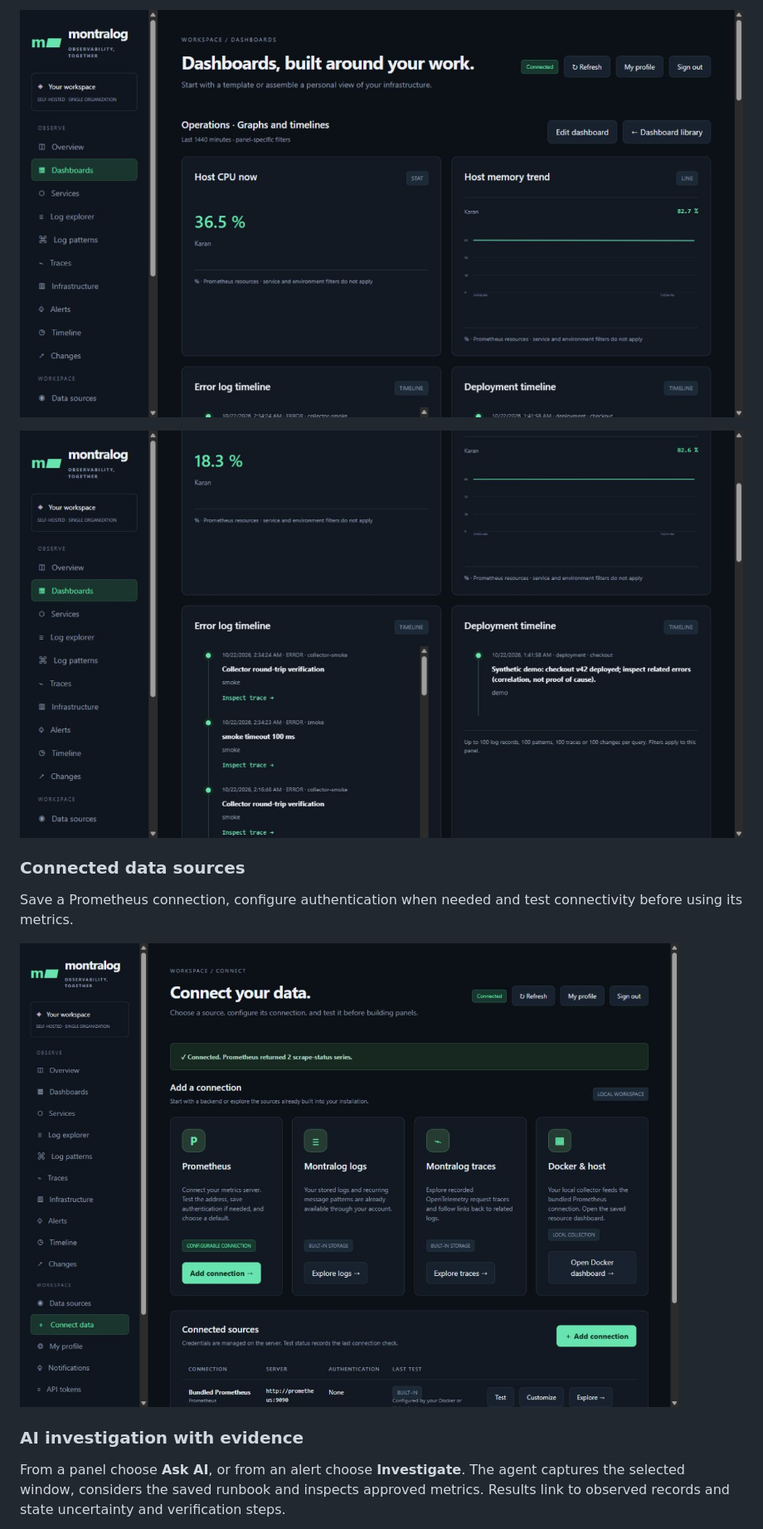
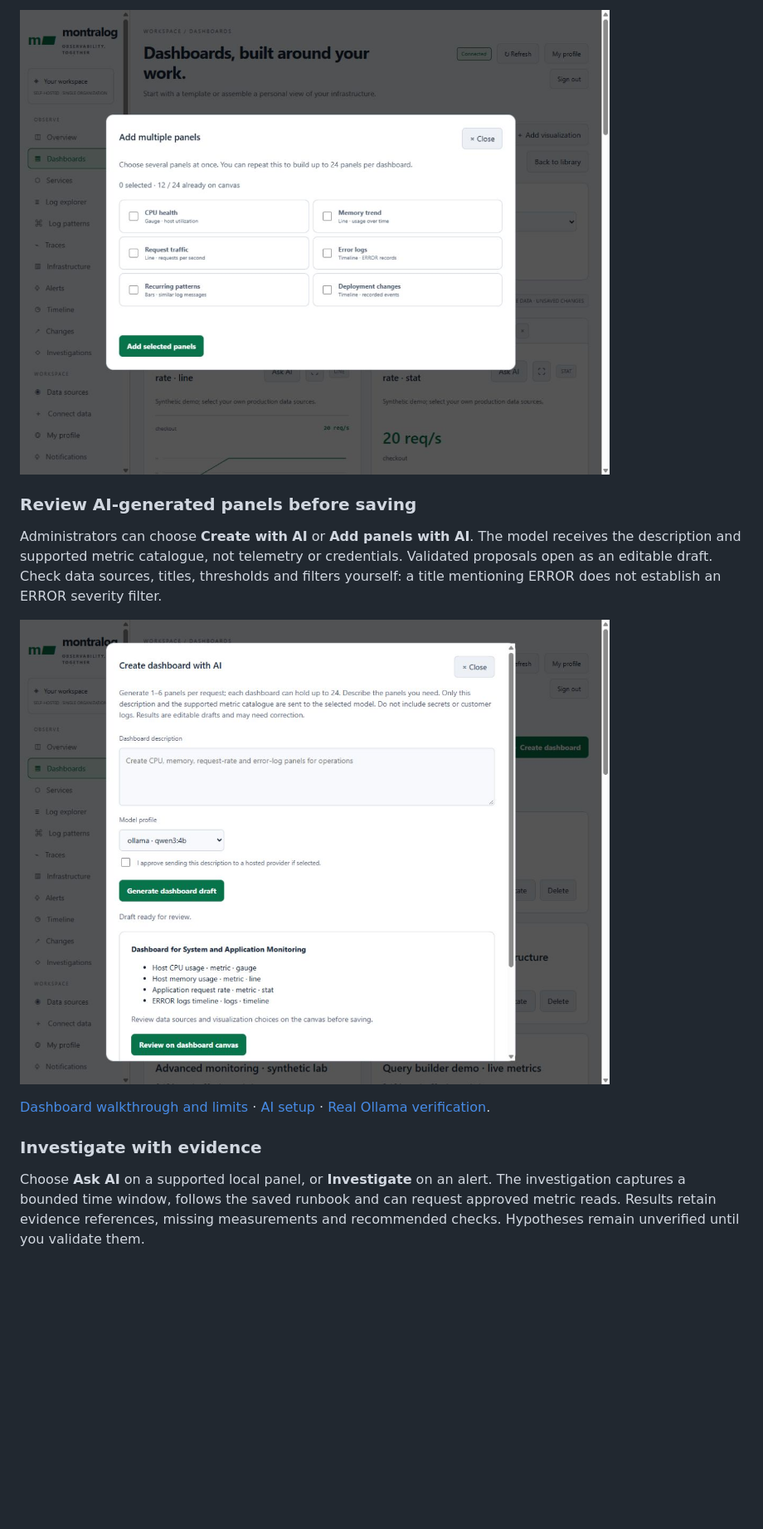
Before and after one commit to montralog/montralog, a Markdown page: README.md, the part around one of its changes. Shown at 83% size. Rendered like a GitHub page; pictures changed too: docs/assets/screenshots/ai-panel-draft.png (added), docs/assets/screenshots/panel-presets.png (added); blank space fills up the shorter version.

Commit message:
Rewrite product README and dashboard guides with current screenshots

```diff
--- a/README.md
+++ b/README.md
@@ -50,15 +47,15 @@ Combine resource graphs, log activity and deployment events in a saved dashboard
 
-![Montralog dashboard with CPU, memory and log/deployment timeline panels](docs/assets/screenshots/dashboards.jpg)
+![Multi-panel preset selection with the current dashboard panel count](docs/assets/screenshots/panel-presets.png)
 
-![Montralog log and deployment timelines with labelled synthetic events and trace links](docs/assets/screenshots/timelines.jpg)
+### Review AI-generated panels before saving
 
-### Connected data sources
+Administrators can choose **Create with AI** or **Add panels with AI**. The model receives the description and supported metric catalogue, not telemetry or credentials. Validated proposals open as an editable draft. Check data sources, titles, thresholds and filters yourself: a title mentioning ERROR does not establish an ERROR severity filter.
 
-Save a Prometheus connection, configure authentication when needed and test connectivity before using its metrics.
+![Completed local Ollama four-panel draft ready for human review](docs/assets/screenshots/ai-panel-draft.png)
 
-![Montralog connection setup and successful Prometheus test](docs/assets/screenshots/connections.jpg)
+[Dashboard walkthrough and limits](docs/STUDIO.md) · [AI setup](#configure-your-ai-model) · [Real Ollama verification](docs/reports/dashboard-creation/ollama-panel-draft.json).
 
-### AI investigation with evidence
+### Investigate with evidence
 
-From a panel choose **Ask AI**, or from an alert choose **Investigate**. The agent captures the selected window, considers the saved runbook and inspects approved metrics. Results link to observed records and state uncertainty and verification steps.
+Choose **Ask AI** on a supported local panel, or **Investigate** on an alert. The investigation captures a bounded time window, follows the saved runbook and can request approved metric reads. Results retain evidence references, missing measurements and recommended checks. Hypotheses remain unverified until you validate them.
 
```
Also changed, not shown: other parts of README.md (+92 -67 lines), docs/README.md (+32 -35 lines), docs/STUDIO.md (+87 -100 lines), docs/assets/screenshots/dashboard-canvas.png (added), 1 other file.
